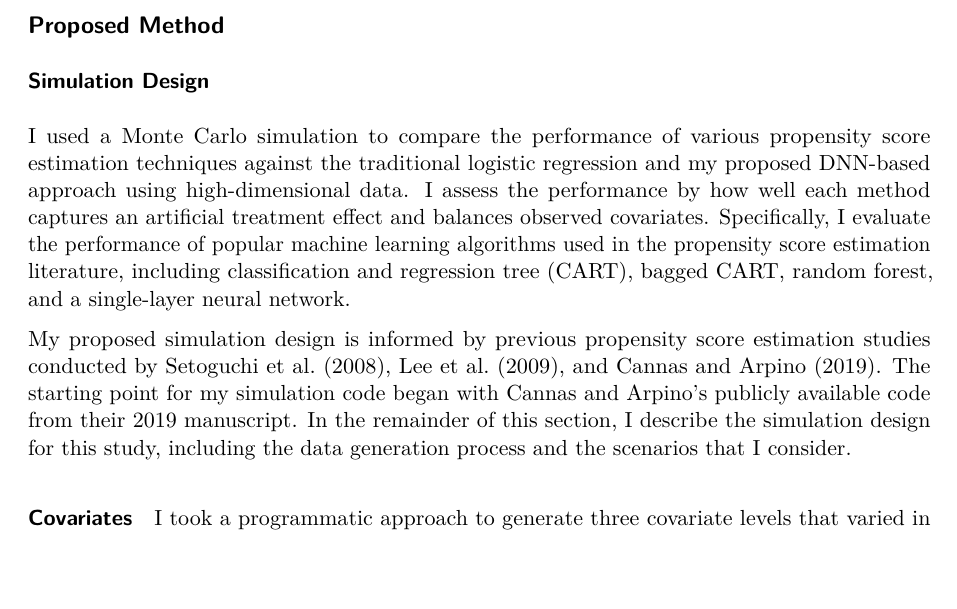
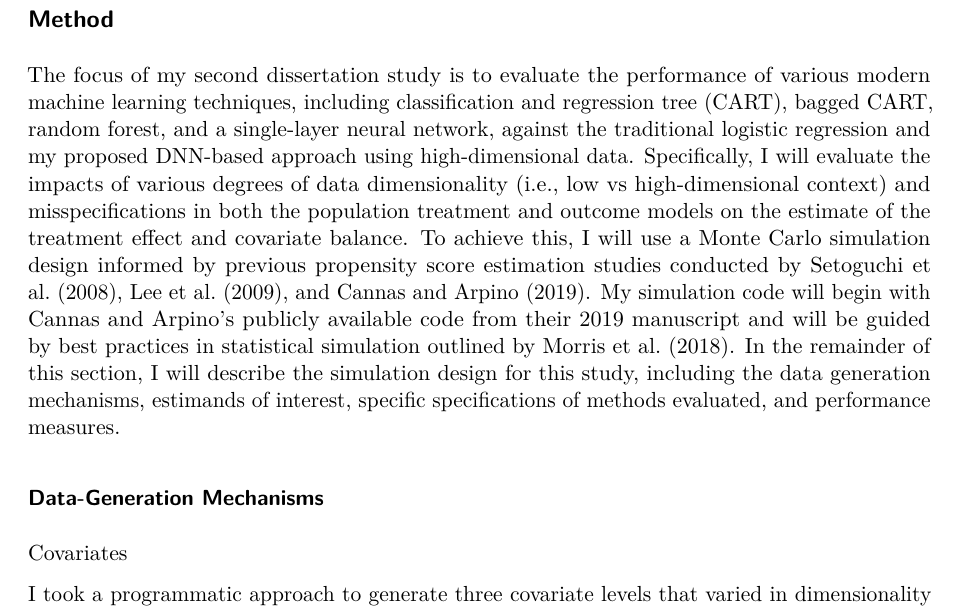
Before and after one commit to alberto-guzman/diss, a Quarto document (02-propensity_over.qmd): part of page 16 of 20, cut so that both start at the same text. Rendered offline with R 4.5, knitr and Pandoc in place of Quarto, then LaTeX, with nearby package versions; drawn as R Markdown's standard PDF in place of the format the file asks for.

Commit message:
so it begins, home stretch!

```diff
--- a/02-propensity_over.qmd
+++ b/02-propensity_over.qmd
@@ -230,15 +230,13 @@ Both studies speak to the increase in interest in using DNN for causal inference
 
 \newpage
 
-## Proposed Method
+## Method
 
-### Simulation Design
+The focus of my second dissertation study is to evaluate the performance of various modern machine learning techniques, including classification and regression tree (CART), bagged CART, random forest, and a single-layer neural network, against the traditional logistic regression and my proposed DNN-based approach using high-dimensional data. Specifically, I will evaluate the impacts of various degrees of data dimensionality (i.e., low vs high-dimensional context) and misspecifications in both the population treatment and outcome models on the estimate of the treatment effect and covariate balance. To achieve this, I will use a Monte Carlo simulation design informed by previous propensity score estimation studies conducted by Setoguchi et al. (2008), Lee et al. (2009), and Cannas and Arpino (2019). My simulation code will begin with Cannas and Arpino's publicly available code from their 2019 manuscript and will be guided by best practices in statistical simulation outlined by Morris et al. (2018). In the remainder of this section, I will describe the simulation design for this study, including the data generation mechanisms, estimands of interest, specific specifications of methods evaluated, and performance measures.
 
-I used a Monte Carlo simulation to compare the performance of various propensity score estimation techniques against the traditional logistic regression and my proposed DNN-based approach using high-dimensional data. I assess the performance by how well each method captures an artificial treatment effect and balances observed covariates. Specifically, I evaluate the performance of popular machine learning algorithms used in the propensity score estimation literature, including classification and regression tree (CART), bagged CART, random forest, and a single-layer neural network.
+### Data-Generation Mechanisms
 
-My proposed simulation design is informed by previous propensity score estimation studies conducted by Setoguchi et al. (2008), Lee et al. (2009), and Cannas and Arpino (2019). The starting point for my simulation code began with Cannas and Arpino's publicly available code from their 2019 manuscript. In the remainder of this section, I describe the simulation design for this study, including the data generation process and the scenarios that I consider.
-
-#### Covariates
+Covariates
 
 I took a programmatic approach to generate three covariate levels that varied in dimensionality ($p = 20, 100, 200$). The covariates were generated from random pulls from three distributions; a normal distribution with a mean of 0 and SD of 1, a uniform distribution with a range of 0 to 1, and a Bernoulli distribution with a probability of success set at 0.5. For each covariate level, half of the covariates were generated from the normal distribution, a quarter from the uniform distribution, and the remaining quarter from the Bernoulli distribution.
 
```
Also changed, not shown: 03-commonapp_over.qmd (+1 -1 lines).
